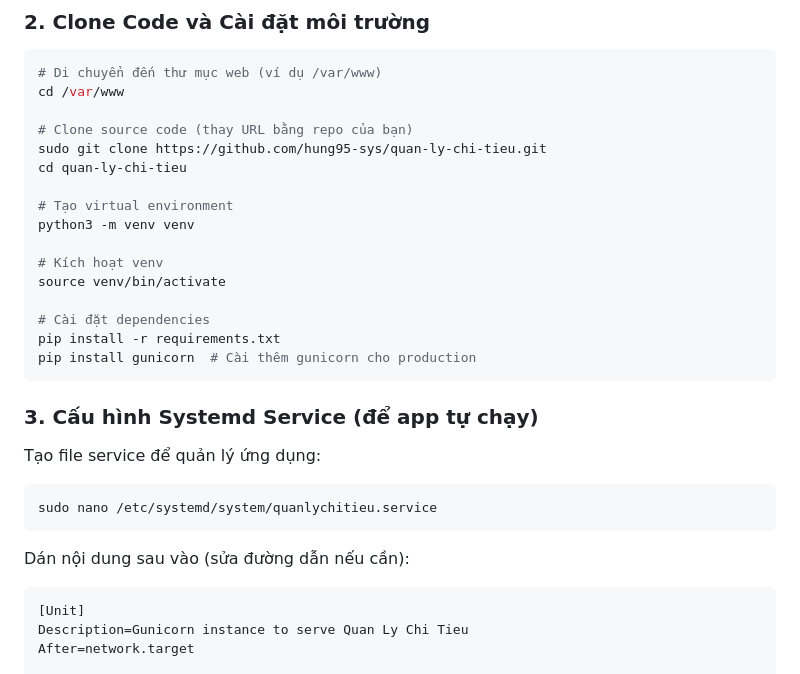
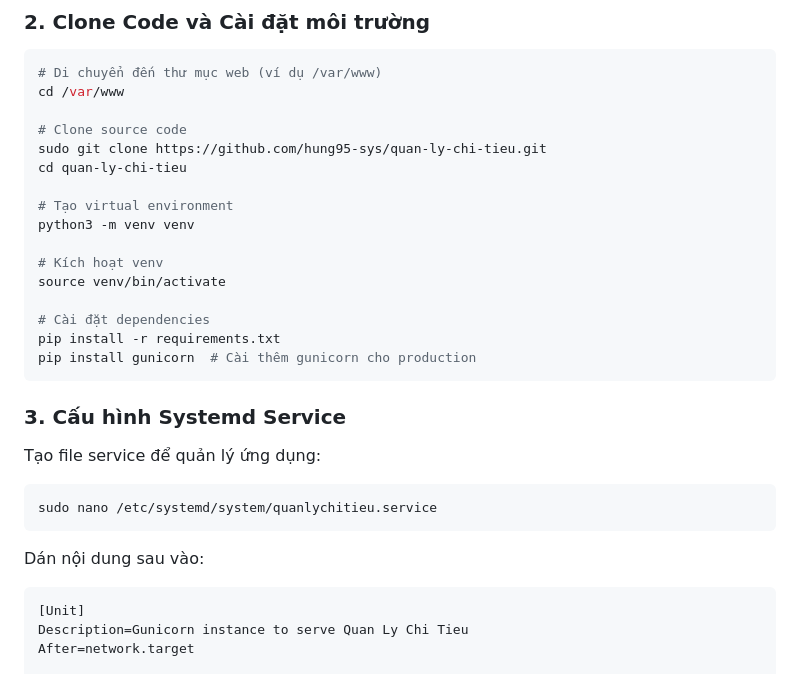
Before and after one commit to hung95-sys/quan-ly-chi-tieu, a Markdown page: README.md, the part around one of its changes. Rendered like a GitHub page.

````diff
--- a/README.md
+++ b/README.md
@@ -64,7 +62,7 @@ sudo apt install python3-pip python3-venv nginx git -y
 # Di chuyển đến thư mục web (ví dụ /var/www)
 cd /var/www
 
-# Clone source code (thay URL bằng repo của bạn)
+# Clone source code
 sudo git clone https://github.com/hung95-sys/quan-ly-chi-tieu.git
 cd quan-ly-chi-tieu
 
@@ -79,7 +77,7 @@ pip install -r requirements.txt
 pip install gunicorn  # Cài thêm gunicorn cho production
 ```
 
-### 3. Cấu hình Systemd Service (để app tự chạy)
+### 3. Cấu hình Systemd Service
 
 Tạo file service để quản lý ứng dụng:
 
@@ -87,7 +85,7 @@ Tạo file service để quản lý ứng dụng:
 sudo nano /etc/systemd/system/quanlychitieu.service
 ```
 
-Dán nội dung sau vào (sửa đường dẫn nếu cần):
+Dán nội dung sau vào:
 
 ```ini
 [Unit]
````
Also changed, not shown: other parts of README.md (+30 -67 lines).
